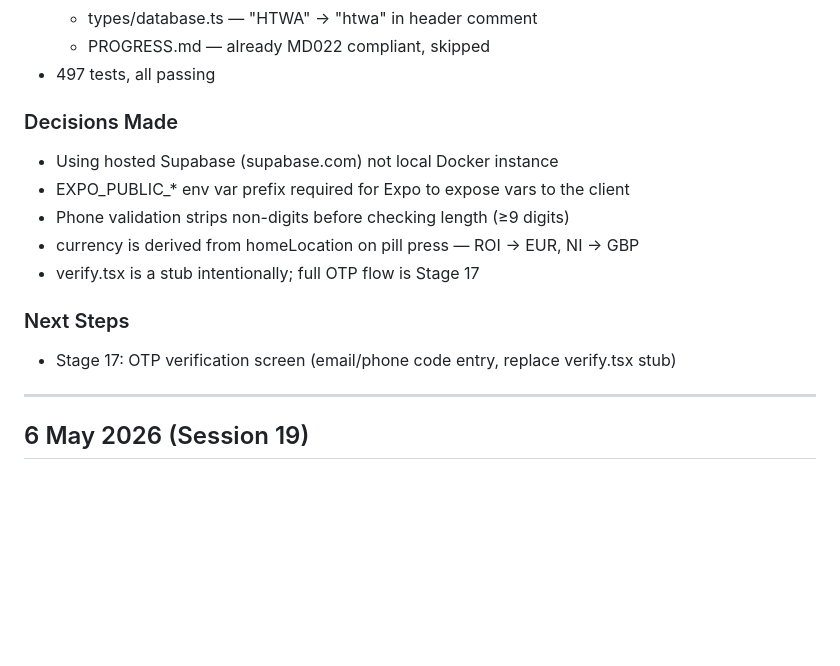
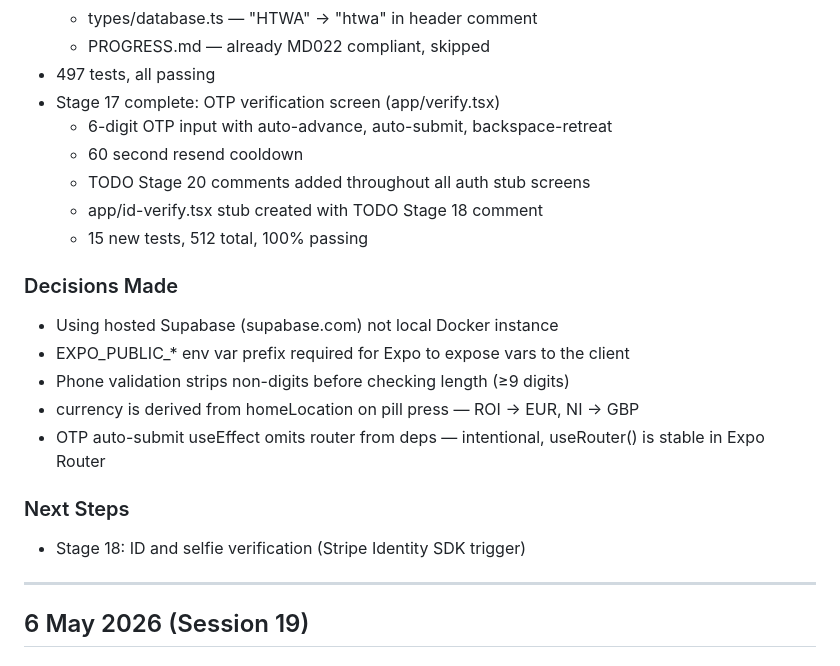
Before and after one commit to htwa-app/htwa, a Markdown page: PROGRESS.md, the part around the change. GitHub-like rendering; blank space fills up the shorter version.

Commit message:
docs: mark stage 17 complete, update session 20 progress
Co-Authored-By: Claude Sonnet 4.6 <noreply@anthropic.com>

```diff
--- a/PROGRESS.md
+++ b/PROGRESS.md
@@ -30,6 +30,12 @@ Entries are added at the top. Most recent session is always first.
   - types/database.ts — "HTWA" → "htwa" in header comment
   - PROGRESS.md — already MD022 compliant, skipped
 - 497 tests, all passing
+- Stage 17 complete: OTP verification screen (app/verify.tsx)
+  - 6-digit OTP input with auto-advance, auto-submit, backspace-retreat
+  - 60 second resend cooldown
+  - TODO Stage 20 comments added throughout all auth stub screens
+  - app/id-verify.tsx stub created with TODO Stage 18 comment
+  - 15 new tests, 512 total, 100% passing
 
 ### Decisions Made
 
@@ -37,11 +43,11 @@ Entries are added at the top. Most recent session is always first.
 - EXPO_PUBLIC_* env var prefix required for Expo to expose vars to the client
 - Phone validation strips non-digits before checking length (≥9 digits)
 - currency is derived from homeLocation on pill press — ROI → EUR, NI → GBP
-- verify.tsx is a stub intentionally; full OTP flow is Stage 17
+- OTP auto-submit useEffect omits router from deps — intentional, useRouter() is stable in Expo Router
 
 ### Next Steps
 
-- Stage 17: OTP verification screen (email/phone code entry, replace verify.tsx stub)
+- Stage 18: ID and selfie verification (Stripe Identity SDK trigger)
 
 ---
 
```
Also changed, not shown: BUILD-PLAN.md (+1 -1 lines).
